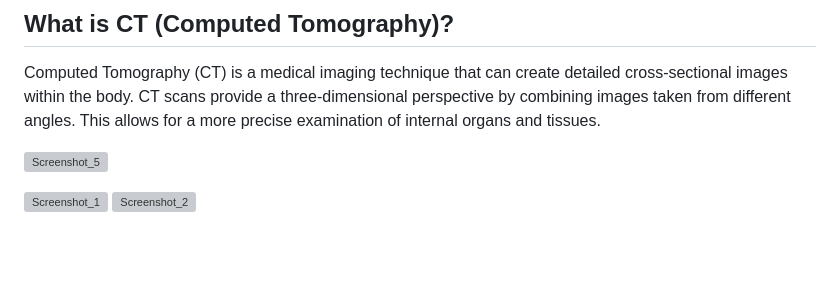
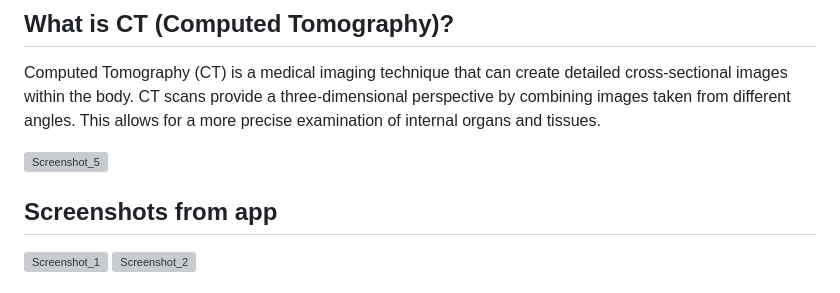
Before and after one commit to euphranos/ct_simulation_app, a Markdown page: README.md, the part around one of its changes. GitHub-like rendering; blank space fills up the shorter version; grey boxes are pictures that could not be loaded.

```diff
--- a/README.md
+++ b/README.md
@@ -38,7 +38,7 @@ Computed Tomography (CT) is a medical imaging technique that can create detailed
 
 ![Screenshot_5](https://github.com/euphranos/ct_scan_app/assets/109268253/fb5a9ee8-350c-450b-9494-a0433c300e79)
 
-
+## Screenshots from app
 ![Screenshot_1](https://github.com/euphranos/ct_scan_app/assets/109268253/b66b4d06-9c76-4e07-87b0-b8ca3a1821a1)
 ![Screenshot_2](https://github.com/euphranos/ct_scan_app/assets/109268253/ae7fe988-9afc-490d-8d09-5fa3a354768e)
 
```
Also changed, not shown: other parts of README.md (+1 -0 lines).
